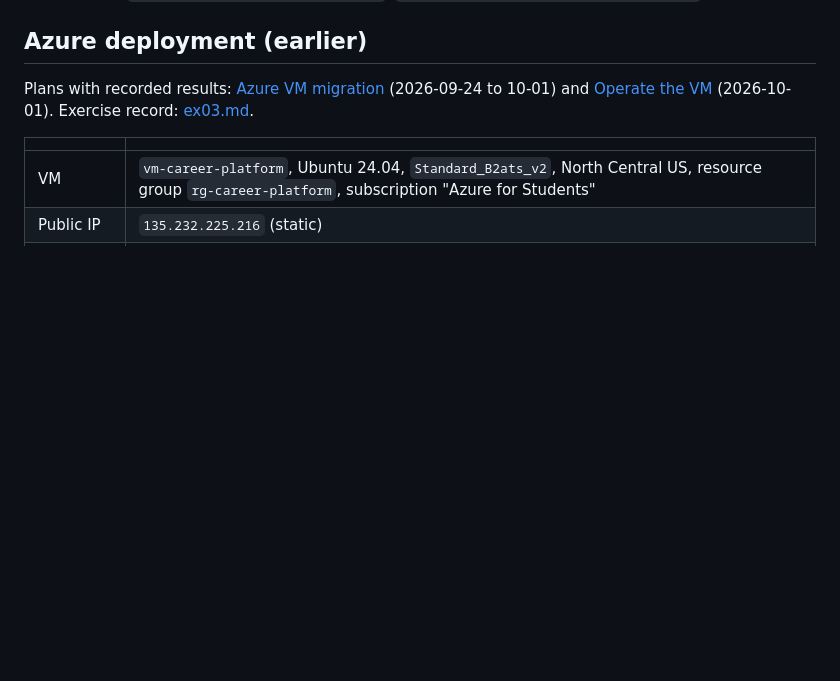
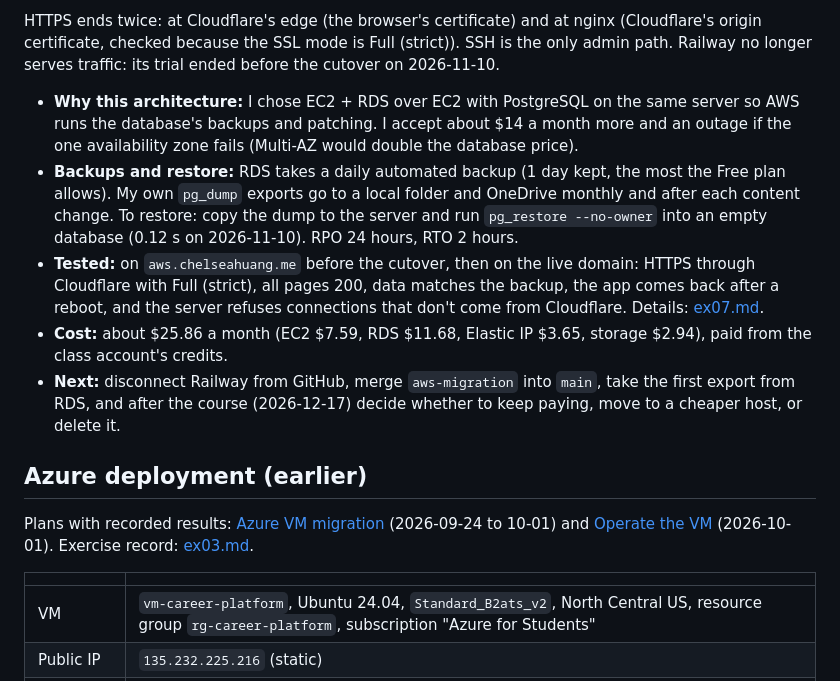
Before and after one commit to chelseahuang11/career-platform, a Markdown page: README.md, the part around one of its changes. Drawn GitHub-style; blank space fills up the shorter version.

Commit message:
Record the AWS cutover: Exercise 07 results sheet and README diagram
Co-Authored-By: Claude Opus 5.5 <noreply@anthropic.com>

```diff
--- a/README.md
+++ b/README.md
@@ -111,3 +136,10 @@ PNG exports: `docs/diagrams/request-path-*.png`, `docs/diagrams/azure-request-pa
+HTTPS ends twice: at Cloudflare's edge (the browser's certificate) and at nginx (Cloudflare's origin certificate, checked because the SSL mode is Full (strict)). SSH is the only admin path. Railway no longer serves traffic: its trial ended before the cutover on 2026-11-10.
+
+- **Why this architecture:** I chose EC2 + RDS over EC2 with PostgreSQL on the same server so AWS runs the database's backups and patching. I accept about $14 a month more and an outage if the one availability zone fails (Multi-AZ would double the database price).
+- **Backups and restore:** RDS takes a daily automated backup (1 day kept, the most the Free plan allows). My own `pg_dump` exports go to a local folder and OneDrive monthly and after each content change. To restore: copy the dump to the server and run `pg_restore --no-owner` into an empty database (0.12 s on 2026-11-10). RPO 24 hours, RTO 2 hours.
+- **Tested:** on `aws.chelseahuang.me` before the cutover, then on the live domain: HTTPS through Cloudflare with Full (strict), all pages 200, data matches the backup, the app comes back after a reboot, and the server refuses connections that don't come from Cloudflare. Details: [ex07.md](docs/evidence/ex07.md).
+- **Cost:** about $25.86 a month (EC2 $7.59, RDS $11.68, Elastic IP $3.65, storage $2.94), paid from the class account's credits.
+- **Next:** disconnect Railway from GitHub, merge `aws-migration` into `main`, take the first export from RDS, and after the course (2026-12-17) decide whether to keep paying, move to a cheaper host, or delete it.
 
 ## Azure deployment (earlier)
 
```
Also changed, not shown: other parts of README.md (+25 -0 lines), docs/evidence/ex07.md (added, +52 -0 lines).
